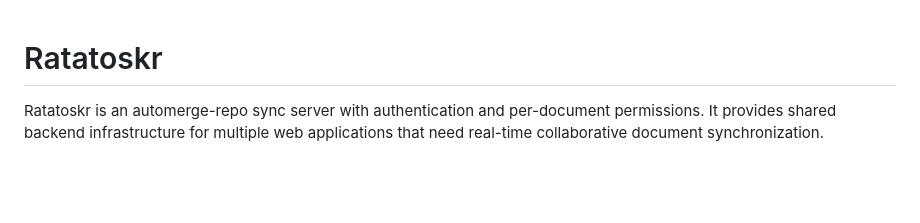
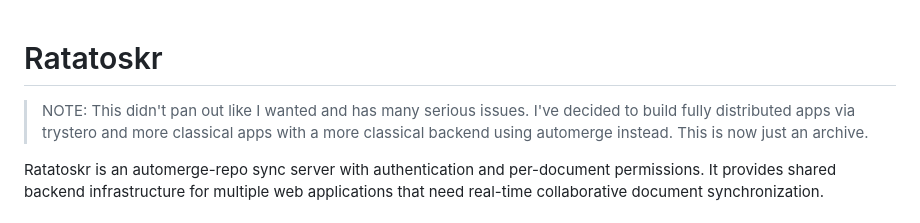
Before and after one commit to tionis/ratatoskr, a Markdown page: README.md, the part around the change. Rendered like a GitHub page; blank space fills up the shorter version.

Commit message:
Revise README to indicate project archive status
Updated README to reflect project status and direction.

```diff
--- a/README.md
+++ b/README.md
@@ -1,4 +1,6 @@
 # Ratatoskr
+
+> NOTE: This didn't pan out like I wanted and has many serious issues. I've decided to build fully distributed apps via trystero and more classical apps with a more classical backend using automerge instead. This is now just an archive.
 
 Ratatoskr is an automerge-repo sync server with authentication and per-document permissions. It provides shared backend infrastructure for multiple web applications that need real-time collaborative document synchronization.
 
```
